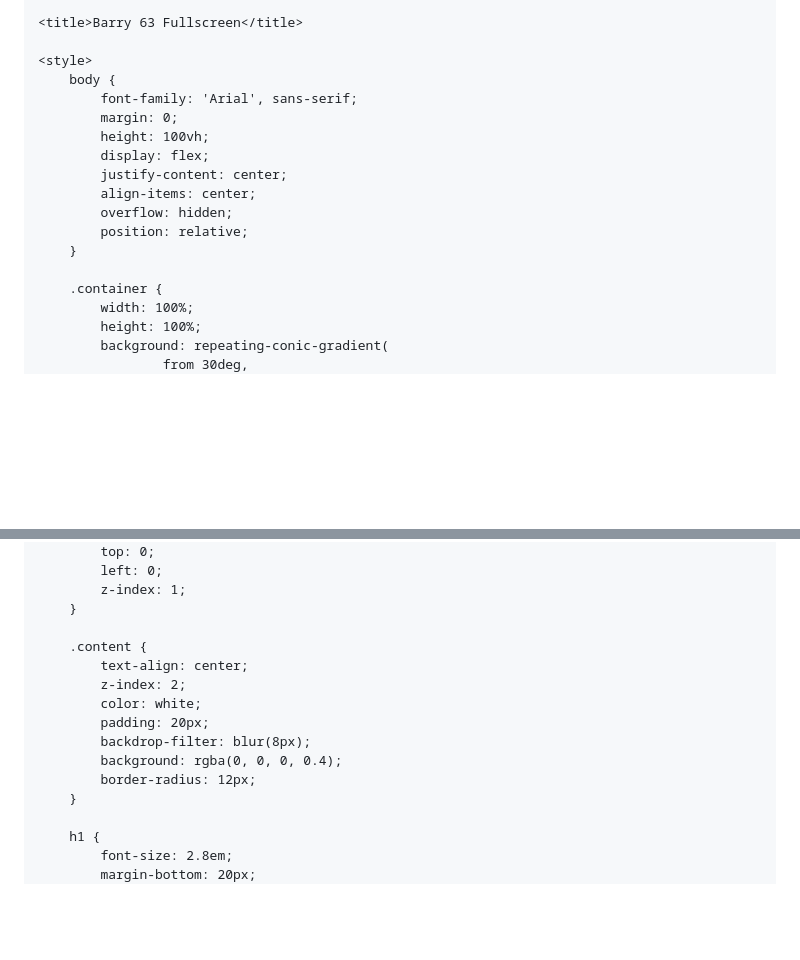
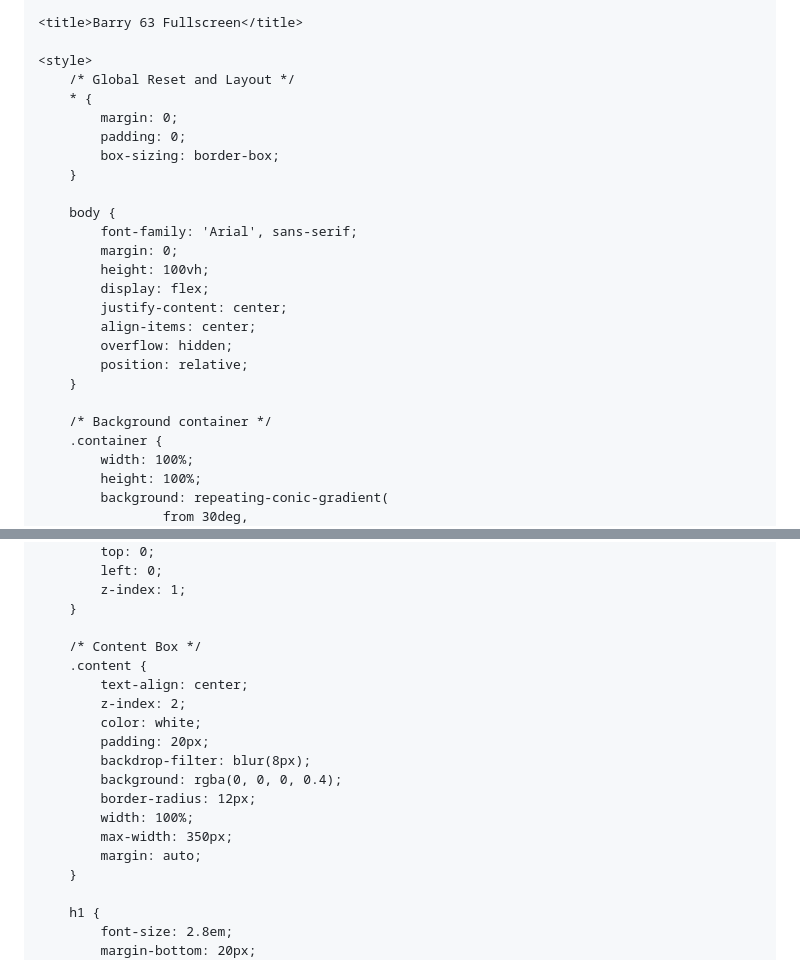
Before and after one commit to barry63smaths/barry-63s-games, a Markdown page: README.md, 2 parts joined by grey strips. Drawn GitHub-style; blank space fills up the shorter version.

```diff
--- a/README.md
+++ b/README.md
@@ -23,6 +26,13 @@
     <title>Barry 63 Fullscreen</title>
 
     <style>
+        /* Global Reset and Layout */
+        * {
+            margin: 0;
+            padding: 0;
+            box-sizing: border-box;
+        }
+
         body {
             font-family: 'Arial', sans-serif;
             margin: 0;
@@ -34,6 +44,7 @@
             position: relative;
         }
 
+        /* Background container */
         .container {
             width: 100%;
             height: 100%;
@@ -56,6 +67,7 @@
             z-index: 1;
         }
 
+        /* Content Box */
         .content {
             text-align: center;
             z-index: 2;
@@ -64,6 +76,9 @@
             backdrop-filter: blur(8px);
             background: rgba(0, 0, 0, 0.4);
             border-radius: 12px;
+            width: 100%;
+            max-width: 350px;
+            margin: auto;
         }
 
         h1 {
```
Also changed, not shown: other parts of README.md (+108 -45 lines).
